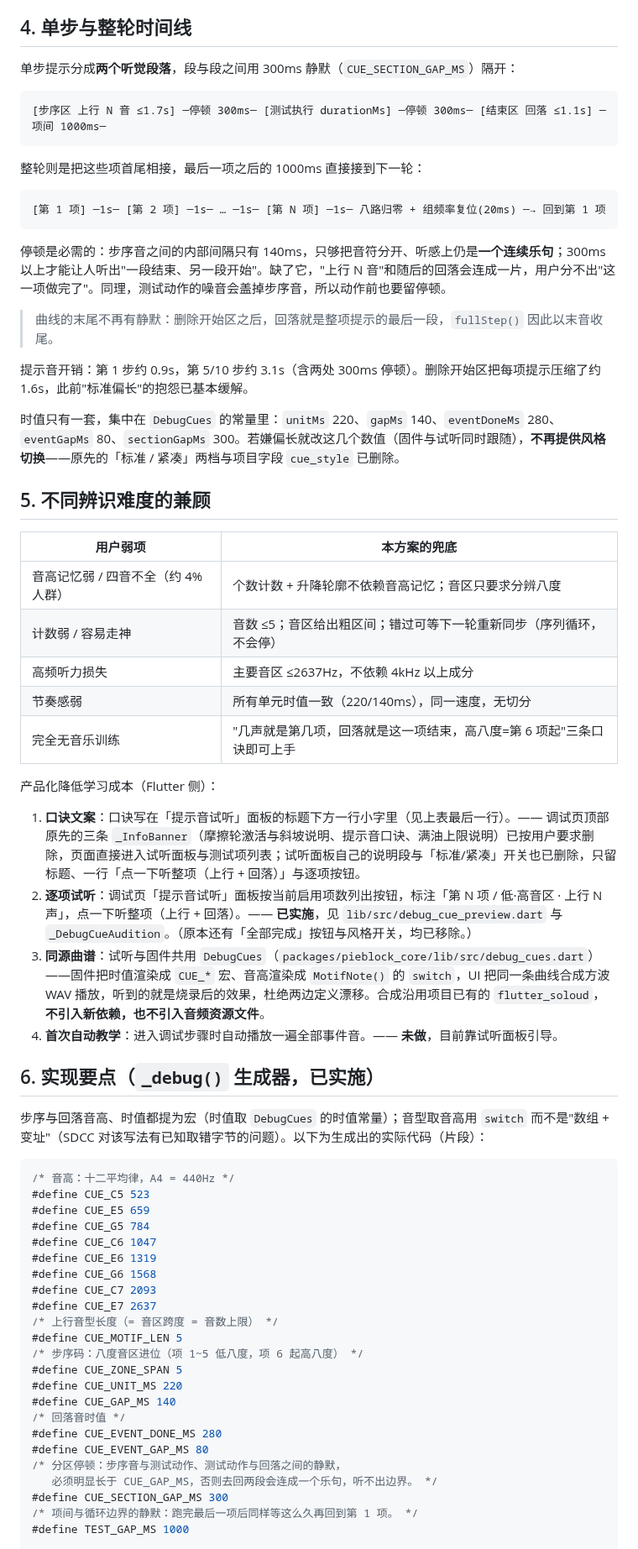
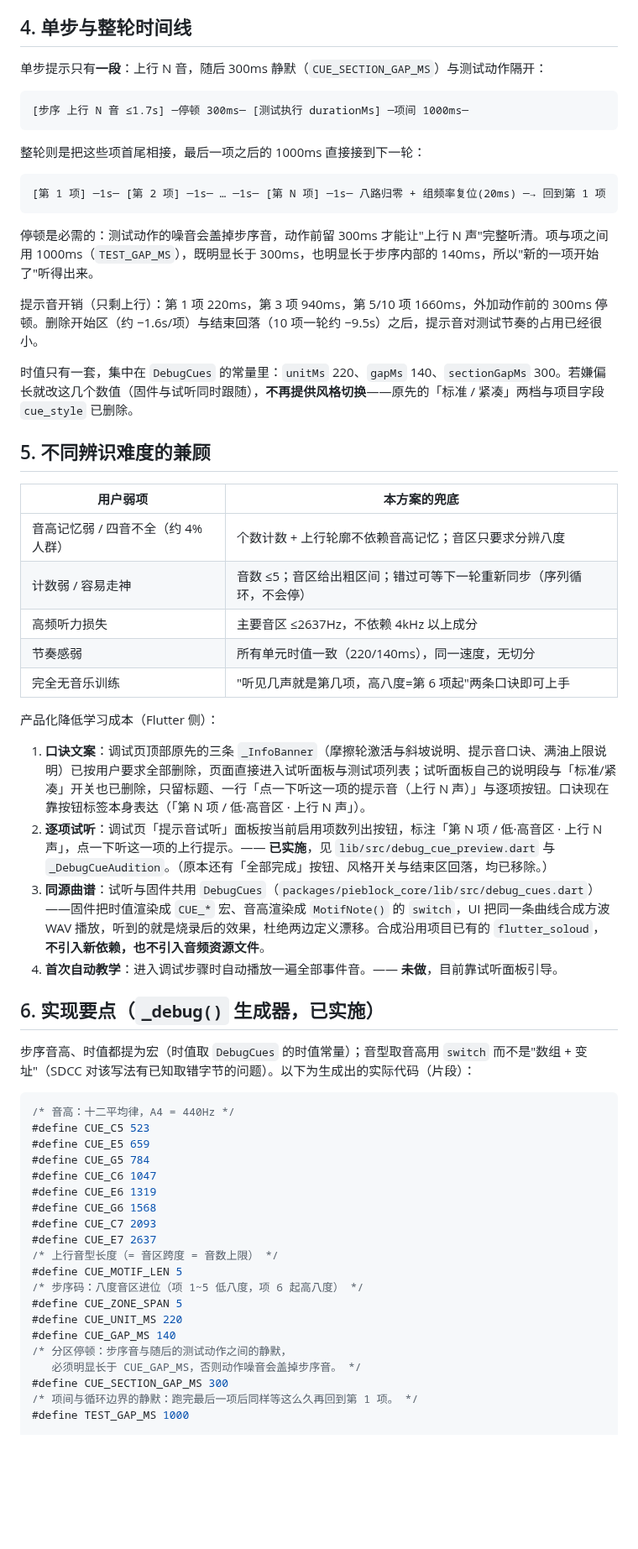
Before and after one commit to louqingjie/PIE-Block, a Markdown page: docs/design/调试模式提示音方案.md, the part around one of its changes. Shown at 84% size. Drawn GitHub-style; blank space fills up the shorter version.

````diff
--- a/docs/design/调试模式提示音方案.md
+++ b/docs/design/调试模式提示音方案.md
@@ -120,10 +104,10 @@
 
 ## 4. 单步与整轮时间线
 
-单步提示分成**两个听觉段落**，段与段之间用 300ms 静默（`CUE_SECTION_GAP_MS`）隔开：
+单步提示只有**一段**：上行 N 音，随后 300ms 静默（`CUE_SECTION_GAP_MS`）与测试动作隔开：
 
 ```
-[步序区 上行 N 音 ≤1.7s] ─停顿 300ms─ [测试执行 durationMs] ─停顿 300ms─ [结束区 回落 ≤1.1s] ─项间 1000ms─
+[步序 上行 N 音 ≤1.7s] ─停顿 300ms─ [测试执行 durationMs] ─项间 1000ms─
 ```
 
 整轮则是把这些项首尾相接，最后一项之后的 1000ms 直接接到下一轮：
@@ -132,34 +116,32 @@
 [第 1 项] ─1s─ [第 2 项] ─1s─ … ─1s─ [第 N 项] ─1s─ 八路归零 + 组频率复位(20ms) ─→ 回到第 1 项
 ```
 
-停顿是必需的：步序音之间的内部间隔只有 140ms，只够把音符分开、听感上仍是**一个连续乐句**；300ms 以上才能让人听出"一段结束、另一段开始"。缺了它，"上行 N 音"和随后的回落会连成一片，用户分不出"这一项做完了"。同理，测试动作的噪音会盖掉步序音，所以动作前也要留停顿。
+停顿是必需的：测试动作的噪音会盖掉步序音，动作前留 300ms 才能让"上行 N 声"完整听清。项与项之间用 1000ms（`TEST_GAP_MS`），既明显长于 300ms，也明显长于步序内部的 140ms，所以"新的一项开始了"听得出来。
 
-> 曲线的末尾不再有静默：删除开始区之后，回落就是整项提示的最后一段，`fullStep()` 因此以末音收尾。
+提示音开销（只剩上行）：第 1 项 220ms，第 3 项 940ms，第 5/10 项 1660ms，外加动作前的 300ms 停顿。删除开始区（约 −1.6s/项）与结束回落（10 项一轮约 −9.5s）之后，提示音对测试节奏的占用已经很小。
 
-提示音开销：第 1 步约 0.9s，第 5/10 步约 3.1s（含两处 300ms 停顿）。删除开始区把每项提示压缩了约 1.6s，此前"标准偏长"的抱怨已基本缓解。
-
-时值只有一套，集中在 `DebugCues` 的常量里：`unitMs` 220、`gapMs` 140、`eventDoneMs` 280、`eventGapMs` 80、`sectionGapMs` 300。若嫌偏长就改这几个数值（固件与试听同时跟随），**不再提供风格切换**——原先的「标准 / 紧凑」两档与项目字段 `cue_style` 已删除。
+时值只有一套，集中在 `DebugCues` 的常量里：`unitMs` 220、`gapMs` 140、`sectionGapMs` 300。若嫌偏长就改这几个数值（固件与试听同时跟随），**不再提供风格切换**——原先的「标准 / 紧凑」两档与项目字段 `cue_style` 已删除。
 
 ## 5. 不同辨识难度的兼顾
 
 | 用户弱项 | 本方案的兜底 |
 | --- | --- |
-| 音高记忆弱 / 四音不全（约 4% 人群） | 个数计数 + 升降轮廓不依赖音高记忆；音区只要求分辨八度 |
+| 音高记忆弱 / 四音不全（约 4% 人群） | 个数计数 + 上行轮廓不依赖音高记忆；音区只要求分辨八度 |
 | 计数弱 / 容易走神 | 音数 ≤5；音区给出粗区间；错过可等下一轮重新同步（序列循环，不会停） |
 | 高频听力损失 | 主要音区 ≤2637Hz，不依赖 4kHz 以上成分 |
 | 节奏感弱 | 所有单元时值一致（220/140ms），同一速度，无切分 |
-| 完全无音乐训练 | "几声就是第几项，回落就是这一项结束，高八度=第 6 项起"三条口诀即可上手 |
+| 完全无音乐训练 | "听见几声就是第几项，高八度=第 6 项起"两条口诀即可上手 |
 
 产品化降低学习成本（Flutter 侧）：
 
-1. **口诀文案**：口诀写在「提示音试听」面板的标题下方一行小字里（见上表最后一行）。—— 调试页顶部原先的三条 `_InfoBanner`（摩擦轮激活与斜坡说明、提示音口诀、满油上限说明）已按用户要求删除，页面直接进入试听面板与测试项列表；试听面板自己的说明段与「标准/紧凑」开关也已删除，只留标题、一行「点一下听整项（上行 + 回落）」与逐项按钮。
-2. **逐项试听**：调试页「提示音试听」面板按当前启用项数列出按钮，标注「第 N 项 / 低·高音区 · 上行 N 声」，点一下听整项（上行 + 回落）。—— **已实施**，见 `lib/src/debug_cue_preview.dart` 与 `_DebugCueAudition`。（原本还有「全部完成」按钮与风格开关，均已移除。）
+1. **口诀文案**：调试页顶部原先的三条 `_InfoBanner`（摩擦轮激活与斜坡说明、提示音口诀、满油上限说明）已按用户要求全部删除，页面直接进入试听面板与测试项列表；试听面板自己的说明段与「标准/紧凑」开关也已删除，只留标题、一行「点一下听这一项的提示音（上行 N 声）」与逐项按钮。口诀现在靠按钮标签本身表达（「第 N 项 / 低·高音区 · 上行 N 声」）。
+2. **逐项试听**：调试页「提示音试听」面板按当前启用项数列出按钮，标注「第 N 项 / 低·高音区 · 上行 N 声」，点一下听这一项的上行提示。—— **已实施**，见 `lib/src/debug_cue_preview.dart` 与 `_DebugCueAudition`。（原本还有「全部完成」按钮、风格开关与结束区回落，均已移除。）
 3. **同源曲谱**：试听与固件共用 `DebugCues`（`packages/pieblock_core/lib/src/debug_cues.dart`）——固件把时值渲染成 `CUE_*` 宏、音高渲染成 `MotifNote()` 的 `switch`，UI 把同一条曲线合成方波 WAV 播放，听到的就是烧录后的效果，杜绝两边定义漂移。合成沿用项目已有的 `flutter_soloud`，**不引入新依赖，也不引入音频资源文件**。
 4. **首次自动教学**：进入调试步骤时自动播放一遍全部事件音。—— **未做**，目前靠试听面板引导。
 
 ## 6. 实现要点（`_debug()` 生成器，已实施）
 
-步序与回落音高、时值都提为宏（时值取 `DebugCues` 的时值常量）；音型取音高用 `switch` 而不是"数组 + 变址"（SDCC 对该写法有已知取错字节的问题）。以下为生成出的实际代码（片段）：
+步序音高、时值都提为宏（时值取 `DebugCues` 的时值常量）；音型取音高用 `switch` 而不是"数组 + 变址"（SDCC 对该写法有已知取错字节的问题）。以下为生成出的实际代码（片段）：
 
 ```c
 /* 音高：十二平均律，A4 = 440Hz */
@@ -177,11 +159,8 @@
 #define CUE_ZONE_SPAN 5
 #define CUE_UNIT_MS 220
 #define CUE_GAP_MS 140
-/* 回落音时值 */
-#define CUE_EVENT_DONE_MS 280
-#define CUE_EVENT_GAP_MS 80
-/* 分区停顿：步序音与测试动作、测试动作与回落之间的静默，
-   必须明显长于 CUE_GAP_MS，否则去回两段会连成一个乐句，听不出边界。 */
+/* 分区停顿：步序音与随后的测试动作之间的静默，
+   必须明显长于 CUE_GAP_MS，否则动作噪音会盖掉步序音。 */
 #define CUE_SECTION_GAP_MS 300
 /* 项间与循环边界的静默：跑完最后一项后同样等这么久再回到第 1 项。 */
 #define TEST_GAP_MS 1000
````
Also changed, not shown: other parts of docs/design/调试模式提示音方案.md (+41 -54 lines).
